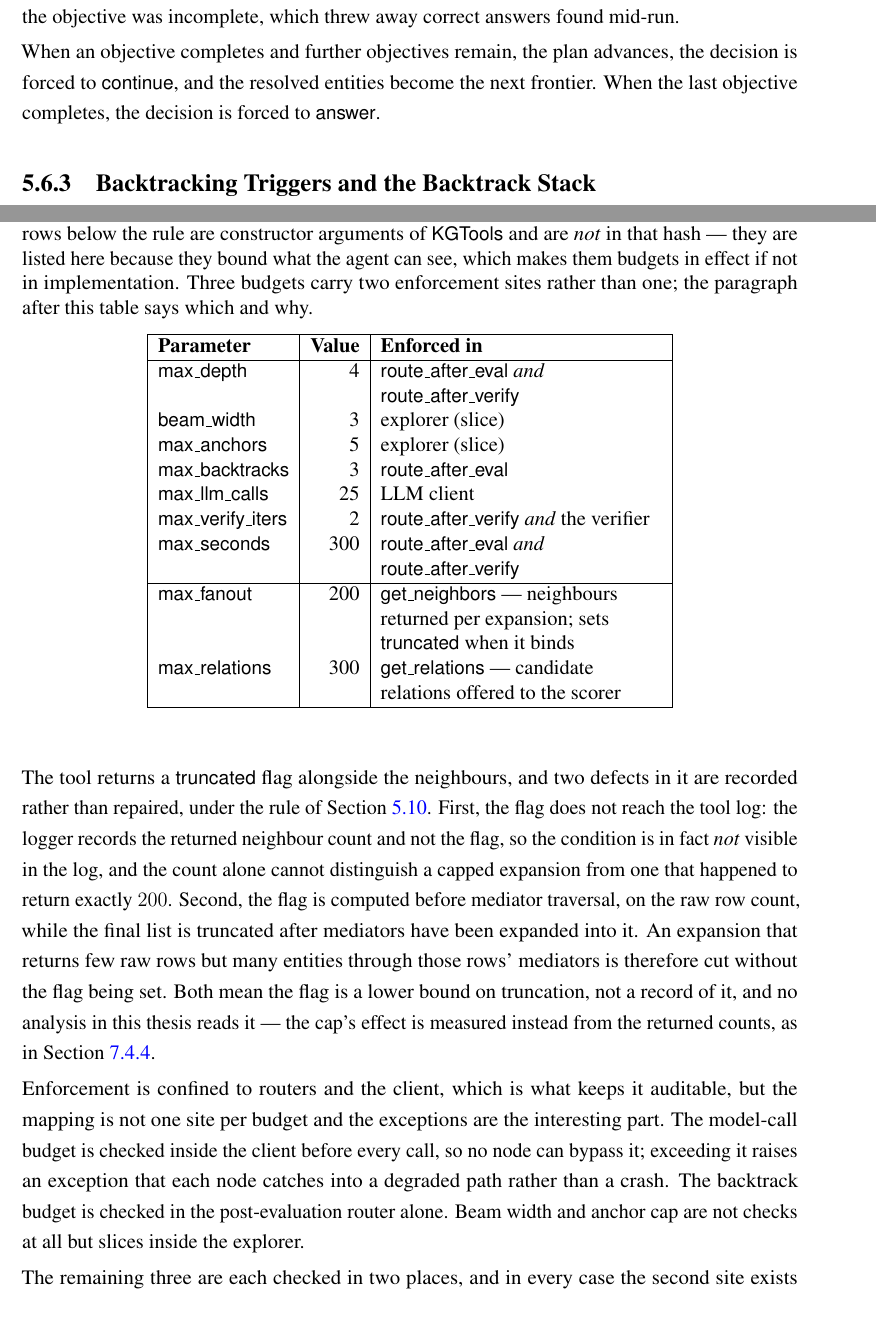
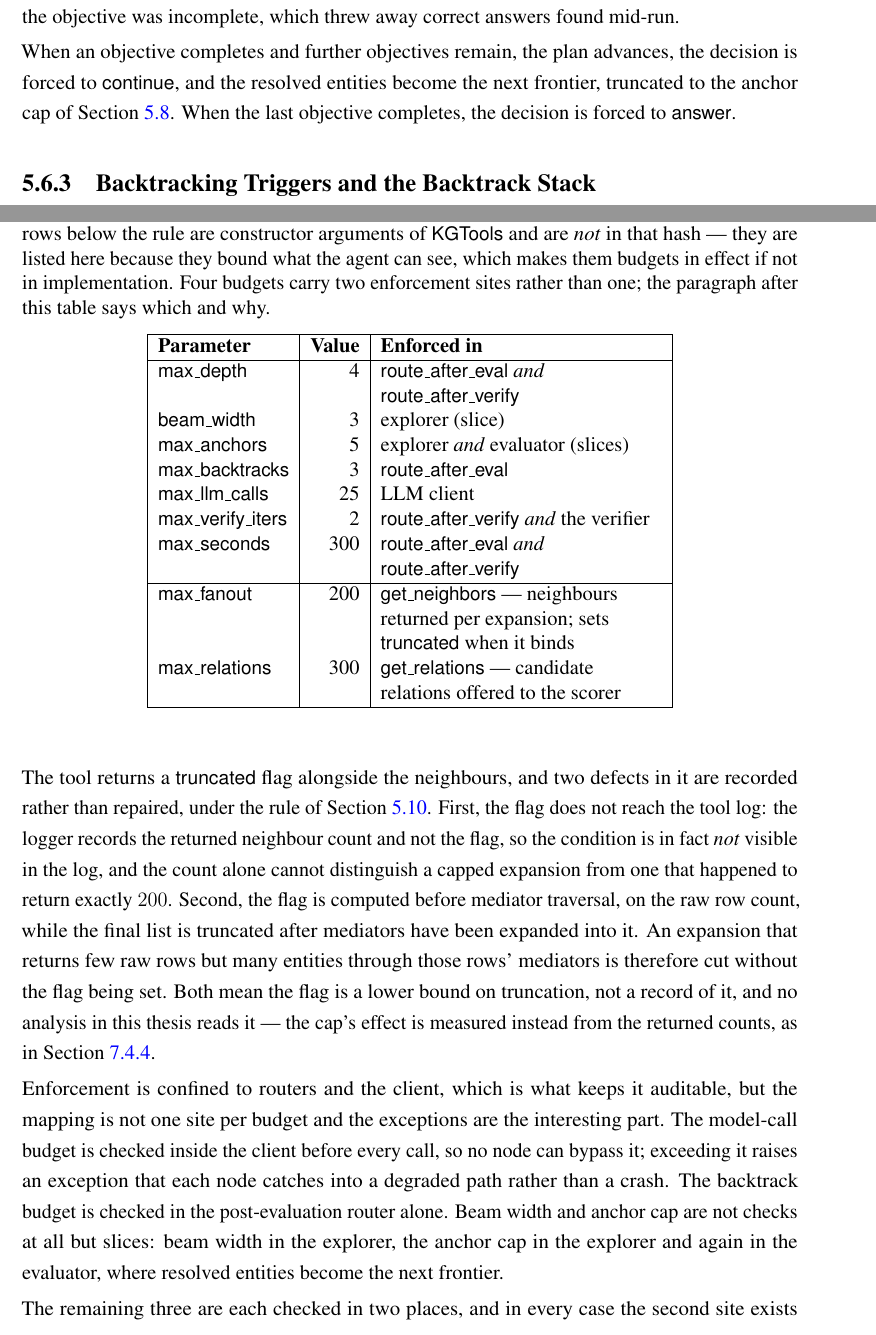
Before and after one commit to sakif-khan/agentic-graph-reasoning, a LaTeX thesis (thesis_book/buetcsepgthesis.tex, which reads thesis_book/chapters/framework.tex): two parts of pages 59 and 63 of 183, joined at a grey line, cut so that both start at the same text. Compiled offline with pdfLaTeX; a LaTeX package or settings file that is missing is left out.

Commit message:
Give the anchor cap both the enforcement sites the code gives it.

```diff
--- a/thesis_book/chapters/framework.tex
+++ b/thesis_book/chapters/framework.tex
@@ -543,8 +543,8 @@ objective was incomplete, which threw away correct answers found mid-run.
 
 When an objective completes and further objectives remain, the plan advances,
 the decision is forced to \textsf{continue}, and the resolved entities become
-the next frontier. When the last objective completes, the decision is forced to
-\textsf{answer}.
+the next frontier, truncated to the anchor cap of \Cref{sec:budgets}. When the
+last objective completes, the decision is forced to \textsf{answer}.
 
 \subsection{Backtracking Triggers and the Backtrack
   Stack}\label{sec:backtracking}
@@ -725,7 +725,7 @@ them.
       below the rule are constructor arguments of \textsf{KGTools} and are
       \emph{not} in that hash --- they are listed here because they bound what
       the agent can see, which makes them budgets in effect if not in
-      implementation. Three budgets carry two enforcement sites rather than one;
+      implementation. Four budgets carry two enforcement sites rather than one;
       the paragraph after this table says which and why.}
     \label{tab:budget}
     \begin{tabular}{|l|r|L{58mm}|}
@@ -735,7 +735,7 @@ them.
       \textsf{max\_depth} & 4 & \textsf{route\_after\_eval} \emph{and}
       \textsf{route\_after\_verify} \\
       \textsf{beam\_width} & 3 & explorer (slice) \\
-      \textsf{max\_anchors} & 5 & explorer (slice) \\
+      \textsf{max\_anchors} & 5 & explorer \emph{and} evaluator (slices) \\
       \textsf{max\_backtracks} & 3 & \textsf{route\_after\_eval} \\
       \textsf{max\_llm\_calls} & 25 & LLM client \\
       \textsf{max\_verify\_iters} & 2 & \textsf{route\_after\_verify} \emph{and}
@@ -782,7 +782,8 @@ interesting part. The model-call budget is checked inside the client before ever
 call, so no node can bypass it; exceeding it raises an exception that each node
 catches into a degraded path rather than a crash. The backtrack budget is checked
 in the post-evaluation router alone. Beam width and anchor cap are not checks at
-all but slices inside the explorer.
+all but slices: beam width in the explorer, the anchor cap in the explorer and
+again in the evaluator, where resolved entities become the next frontier.
 
 The remaining three are each checked in two places, and in every case the second
 site exists because the first does not cover the verify--explore cycle.
```
Also changed, not shown: thesis_book/buetcsepgthesis.pdf.
